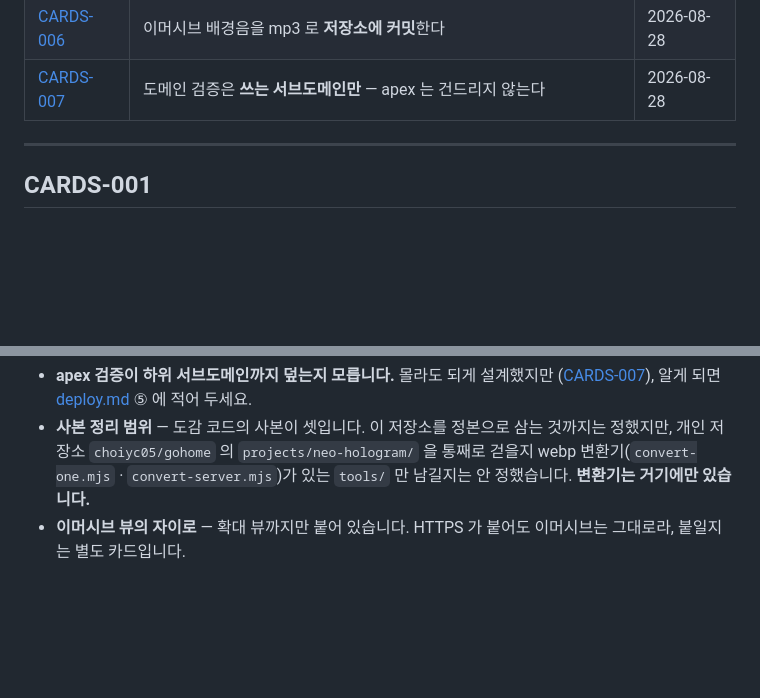
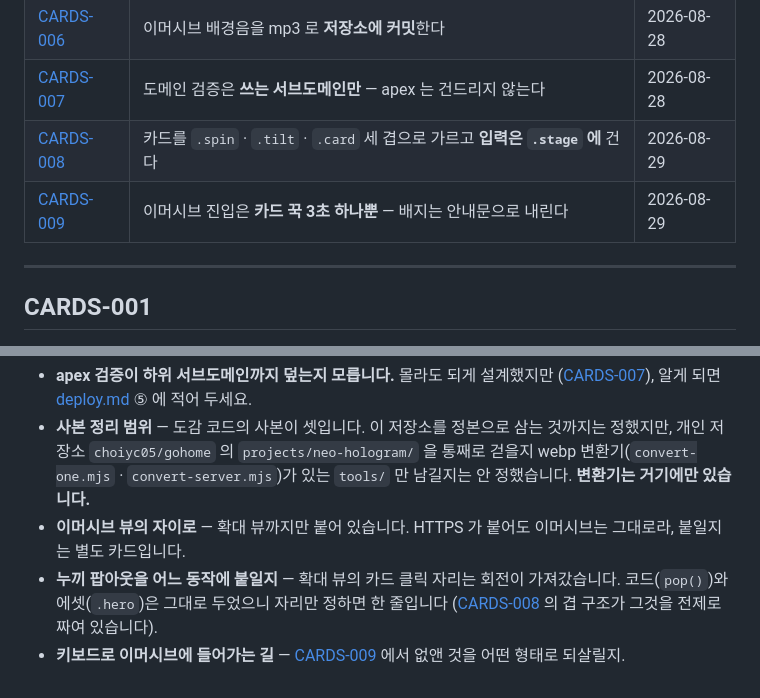
Before and after one commit to SAJOYO/DAENGS_CARDS, a Markdown page: docs/decisions.md, 2 parts joined by grey strips. GitHub-like rendering; blank space fills up the shorter version.

```diff
--- a/docs/decisions.md
+++ b/docs/decisions.md
@@ -18,6 +18,8 @@
 | [CARDS-005](#cards-005) | 도감 주소를 `cards.weareithero.cloud` 로 (가비아 DNS + GitHub 자동 인증서) | 2026-08-28 |
 | [CARDS-006](#cards-006) | 이머시브 배경음을 mp3 로 **저장소에 커밋**한다 | 2026-08-28 |
 | [CARDS-007](#cards-007) | 도메인 검증은 **쓰는 서브도메인만** — apex 는 건드리지 않는다 | 2026-08-28 |
+| [CARDS-008](#cards-008) | 카드를 `.spin` · `.tilt` · `.card` 세 겹으로 가르고 **입력은 `.stage` 에** 건다 | 2026-08-29 |
+| [CARDS-009](#cards-009) | 이머시브 진입은 **카드 꾹 3초 하나뿐** — 배지는 안내문으로 내린다 | 2026-08-29 |
 
 ---
 
@@ -230,3 +292,8 @@ apex 를 검증하는 일이 생기면 그때 실측해서 [deploy.md](deploy.md
   안 정했습니다. **변환기는 거기에만 있습니다.**
 - **이머시브 뷰의 자이로** — 확대 뷰까지만 붙어 있습니다. HTTPS 가 붙어도 이머시브는
   그대로라, 붙일지는 별도 카드입니다.
+- **누끼 팝아웃을 어느 동작에 붙일지** — 확대 뷰의 카드 클릭 자리는 회전이 가져갔습니다.
+  코드(`pop()`)와 에셋(`.hero`)은 그대로 두었으니 자리만 정하면 한 줄입니다
+  ([CARDS-008](#cards-008) 의 겹 구조가 그것을 전제로 짜여 있습니다).
+- **키보드로 이머시브에 들어가는 길** — [CARDS-009](#cards-009) 에서 없앤 것을 어떤
+  형태로 되살릴지.
```
Also changed, not shown: other parts of docs/decisions.md (+60 -0 lines).
